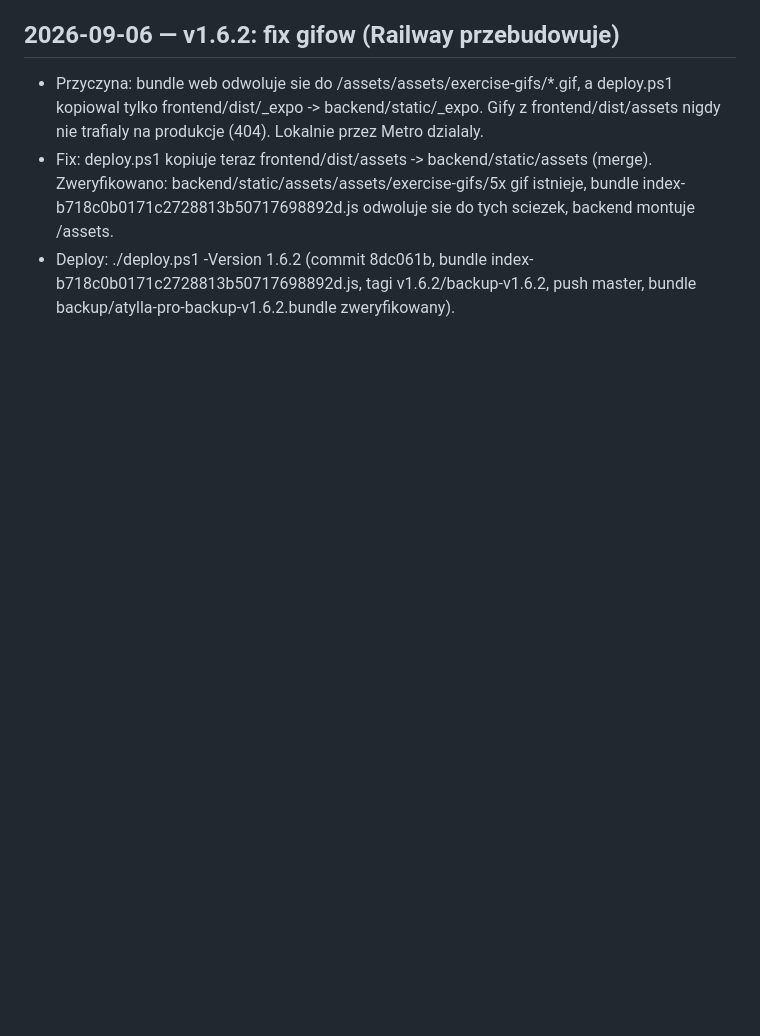
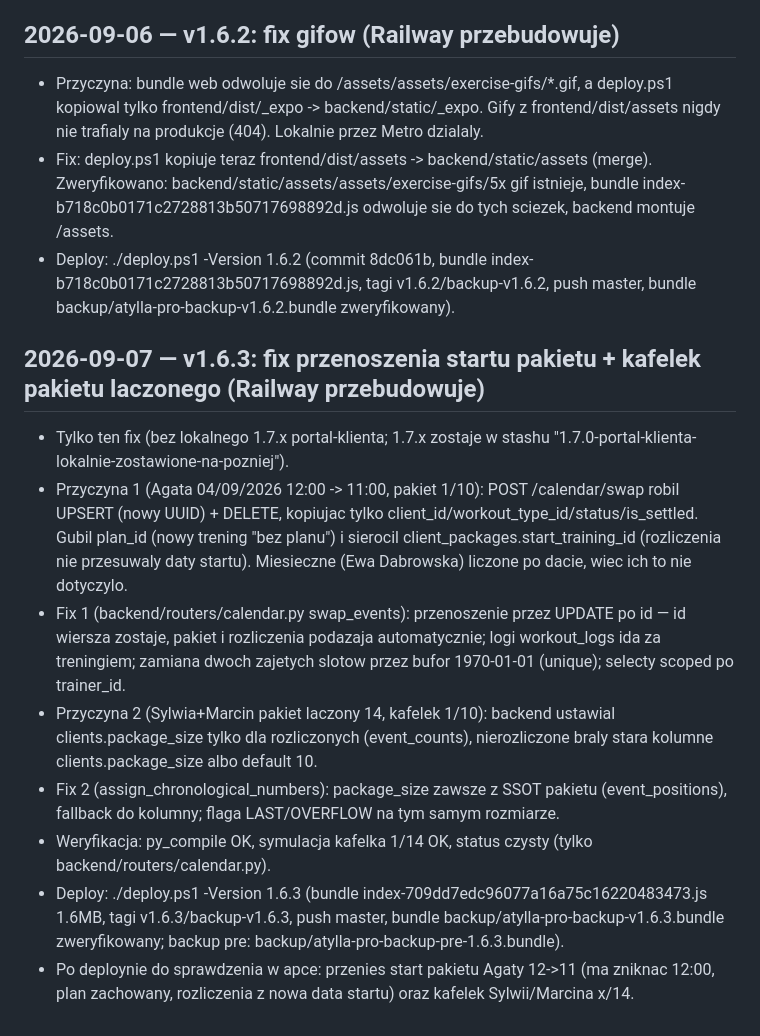
Before and after one commit to Masta1991/atylla-pro, a Markdown page: LOG.md, the part around the change. Rendered like a GitHub page; blank space fills up the shorter version.

Commit message:
docs: LOG po deployu v1.6.3 (fix przenoszenia pakietu)

```diff
--- a/LOG.md
+++ b/LOG.md
@@ -40,3 +40,13 @@
 - Przyczyna: bundle web odwoluje sie do /assets/assets/exercise-gifs/*.gif, a deploy.ps1 kopiowal tylko frontend/dist/_expo -> backend/static/_expo. Gify z frontend/dist/assets nigdy nie trafialy na produkcje (404). Lokalnie przez Metro dzialaly.
 - Fix: deploy.ps1 kopiuje teraz frontend/dist/assets -> backend/static/assets (merge). Zweryfikowano: backend/static/assets/assets/exercise-gifs/5x gif istnieje, bundle index-b718c0b0171c2728813b50717698892d.js odwoluje sie do tych sciezek, backend montuje /assets.
 - Deploy: ./deploy.ps1 -Version 1.6.2 (commit 8dc061b, bundle index-b718c0b0171c2728813b50717698892d.js, tagi v1.6.2/backup-v1.6.2, push master, bundle backup/atylla-pro-backup-v1.6.2.bundle zweryfikowany).
+
+## 2026-09-07 — v1.6.3: fix przenoszenia startu pakietu + kafelek pakietu laczonego (Railway przebudowuje)
+- Tylko ten fix (bez lokalnego 1.7.x portal-klienta; 1.7.x zostaje w stashu "1.7.0-portal-klienta-lokalnie-zostawione-na-pozniej").
+- Przyczyna 1 (Agata 04/09/2026 12:00 -> 11:00, pakiet 1/10): POST /calendar/swap robil UPSERT (nowy UUID) + DELETE, kopiujac tylko client_id/workout_type_id/status/is_settled. Gubil plan_id (nowy trening "bez planu") i sierocil client_packages.start_training_id (rozliczenia nie przesuwaly daty startu). Miesieczne (Ewa Dabrowska) liczone po dacie, wiec ich to nie dotyczylo.
+- Fix 1 (backend/routers/calendar.py swap_events): przenoszenie przez UPDATE po id — id wiersza zostaje, pakiet i rozliczenia podazaja automatycznie; logi workout_logs ida za treningiem; zamiana dwoch zajetych slotow przez bufor 1970-01-01 (unique); selecty scoped po trainer_id.
+- Przyczyna 2 (Sylwia+Marcin pakiet laczony 14, kafelek 1/10): backend ustawial clients.package_size tylko dla rozliczonych (event_counts), nierozliczone braly stara kolumne clients.package_size albo default 10.
+- Fix 2 (assign_chronological_numbers): package_size zawsze z SSOT pakietu (event_positions), fallback do kolumny; flaga LAST/OVERFLOW na tym samym rozmiarze.
+- Weryfikacja: py_compile OK, symulacja kafelka 1/14 OK, status czysty (tylko backend/routers/calendar.py).
+- Deploy: ./deploy.ps1 -Version 1.6.3 (bundle index-709dd7edc96077a16a75c16220483473.js 1.6MB, tagi v1.6.3/backup-v1.6.3, push master, bundle backup/atylla-pro-backup-v1.6.3.bundle zweryfikowany; backup pre: backup/atylla-pro-backup-pre-1.6.3.bundle).
+- Po deploynie do sprawdzenia w apce: przenies start pakietu Agaty 12->11 (ma zniknac 12:00, plan zachowany, rozliczenia z nowa data startu) oraz kafelek Sylwii/Marcina x/14.
```
